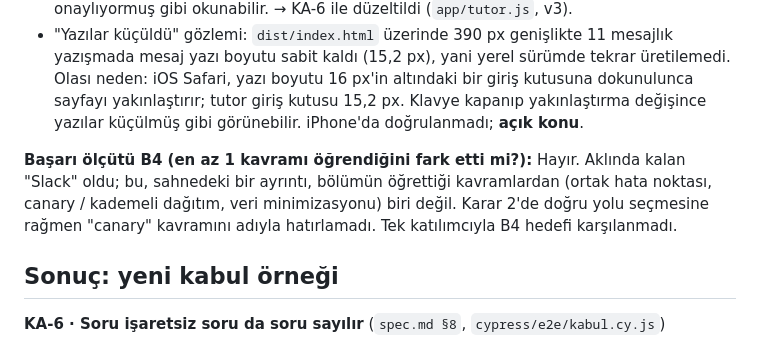
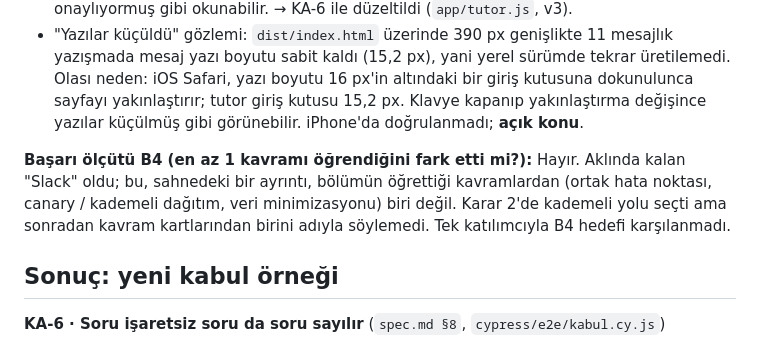
Before and after one commit to okanaliihsan/se-primer, a Markdown page: docs/kullanici-testi.md, the part around the change. GitHub-like rendering.

Commit message:
Kullanıcı testi: B4 ifadesi netleştirildi
Co-Authored-By: Claude Opus 5.5 <noreply@anthropic.com>
Claude-Session: https://claude.ai/code/session_01GLXR4zLRwALSBYUU83xhfS

```diff
--- a/docs/kullanici-testi.md
+++ b/docs/kullanici-testi.md
@@ -46,7 +46,7 @@
 - Telefonda soru "?" olmadan yazıldı. Yerel tutor motoru işaretsiz soruyu gerekçe sanıyor ve "Gerekçeni görüyorum" diye başlıyordu; bu, T.C. no'yu yeterli sanan oyuncuyu onaylıyormuş gibi okunabilir. → KA-6 ile düzeltildi (`app/tutor.js`, v3).
 - "Yazılar küçüldü" gözlemi: `dist/index.html` üzerinde 390 px genişlikte 11 mesajlık yazışmada mesaj yazı boyutu sabit kaldı (15,2 px), yani yerel sürümde tekrar üretilemedi. Olası neden: iOS Safari, yazı boyutu 16 px'in altındaki bir giriş kutusuna dokunulunca sayfayı yakınlaştırır; tutor giriş kutusu 15,2 px. Klavye kapanıp yakınlaştırma değişince yazılar küçülmüş gibi görünebilir. iPhone'da doğrulanmadı; **açık konu**.
 
-**Başarı ölçütü B4 (en az 1 kavramı öğrendiğini fark etti mi?):** Hayır. Aklında kalan "Slack" oldu; bu, sahnedeki bir ayrıntı, bölümün öğrettiği kavramlardan (ortak hata noktası, canary / kademeli dağıtım, veri minimizasyonu) biri değil. Karar 2'de doğru yolu seçmesine rağmen "canary" kavramını adıyla hatırlamadı. Tek katılımcıyla B4 hedefi karşılanmadı.
+**Başarı ölçütü B4 (en az 1 kavramı öğrendiğini fark etti mi?):** Hayır. Aklında kalan "Slack" oldu; bu, sahnedeki bir ayrıntı, bölümün öğrettiği kavramlardan (ortak hata noktası, canary / kademeli dağıtım, veri minimizasyonu) biri değil. Karar 2'de kademeli yolu seçti ama sonradan kavram kartlarından birini adıyla söylemedi. Tek katılımcıyla B4 hedefi karşılanmadı.
 
 ## Sonuç: yeni kabul örneği
 
```
